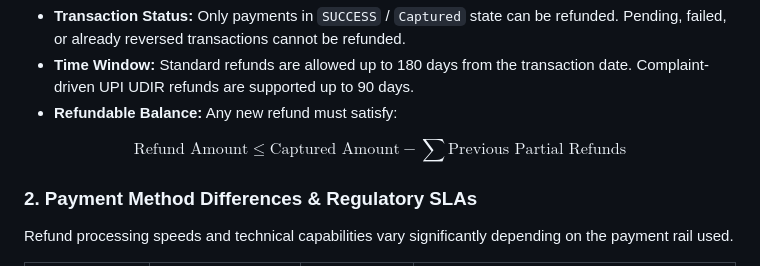
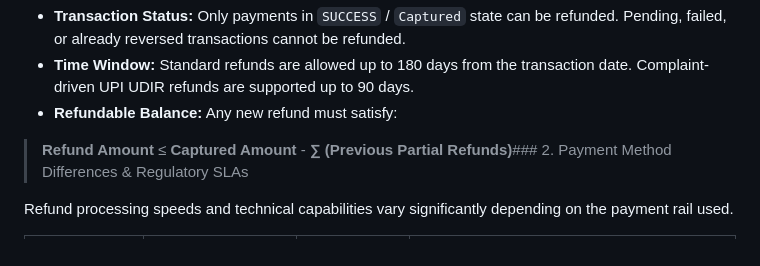
Before and after one commit to ssaif-ship-it/DOC2, a Markdown page: upi_docs/section_5_2.md, the part around one of its changes. Drawn GitHub-style.

Commit message:
Docs Edit: Update 6.2 Refunds & Reversals

```diff
--- a/upi_docs/section_5_2.md
+++ b/upi_docs/section_5_2.md
@@ -49,8 +49,7 @@ It is essential to distinguish between refunds, reversals, and chargebacks to ma
 *   **Time Window:** Standard refunds are allowed up to 180 days from the transaction date. Complaint-driven UPI UDIR refunds are supported up to 90 days.
 *   **Refundable Balance:** Any new refund must satisfy:
 
-$$\text{Refund Amount} \le \text{Captured Amount} - \sum \text{Previous Partial Refunds}$$
-### 2. Payment Method Differences & Regulatory SLAs
+> **Refund Amount** ≤ **Captured Amount** - **∑ (Previous Partial Refunds)**### 2. Payment Method Differences & Regulatory SLAs
 
 Refund processing speeds and technical capabilities vary significantly depending on the payment rail used.
 
```
Also changed, not shown: other parts of upi_docs/section_5_2.md (+54 -8 lines).
